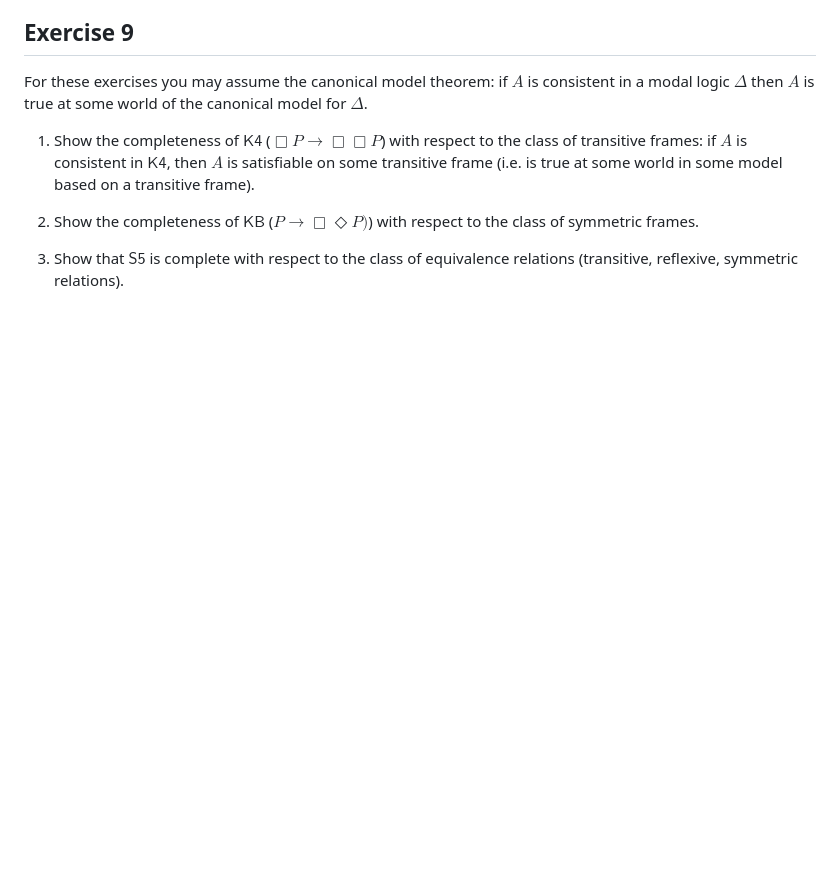
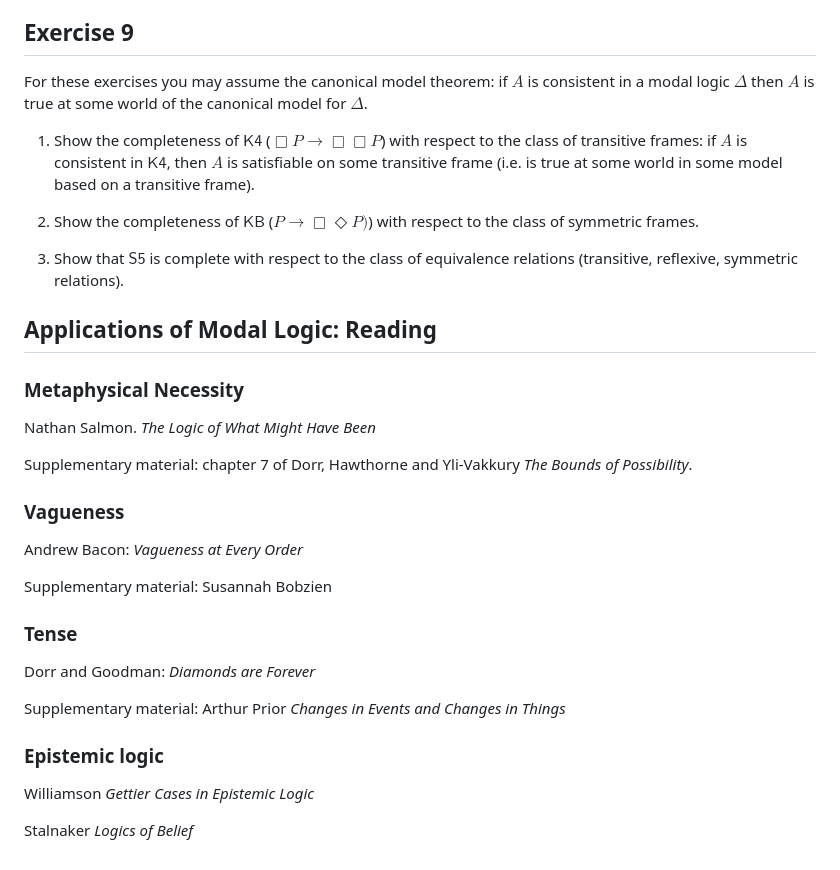
Before and after one commit to andrew-bacon/andrew-bacon.github.io, a Markdown page: courses/PHIL452/452Exercises.md, the part around the change. GitHub-like rendering; blank space fills up the shorter version.

```diff
--- a/courses/PHIL452/452Exercises.md
+++ b/courses/PHIL452/452Exercises.md
@@ -156,3 +156,31 @@ For these exercises you may assume the canonical model theorem: if $A$ is consis
 2. Show the completeness of $\mathsf{KB}$ ($P\to \Box\Diamond P)$) with respect to the class of symmetric frames.
 
 3. Show that $\mathsf{S5}$ is complete with respect to the class of equivalence relations (transitive, reflexive, symmetric relations).
+
+## Applications of Modal Logic: Reading
+
+
+### Metaphysical Necessity
+
+Nathan Salmon. *The Logic of What Might Have Been*
+
+Supplementary material: chapter 7 of Dorr, Hawthorne and Yli-Vakkury *The Bounds of Possibility*.
+
+### Vagueness
+
+Andrew Bacon: *Vagueness at Every Order*
+
+Supplementary material: Susannah Bobzien
+
+### Tense
+
+Dorr and Goodman: *Diamonds are Forever*
+
+Supplementary material: Arthur Prior *Changes in Events and Changes in Things*
+
+
+### Epistemic logic
+
+Williamson *Gettier Cases in Epistemic Logic*
+
+Stalnaker *Logics of Belief*
```
